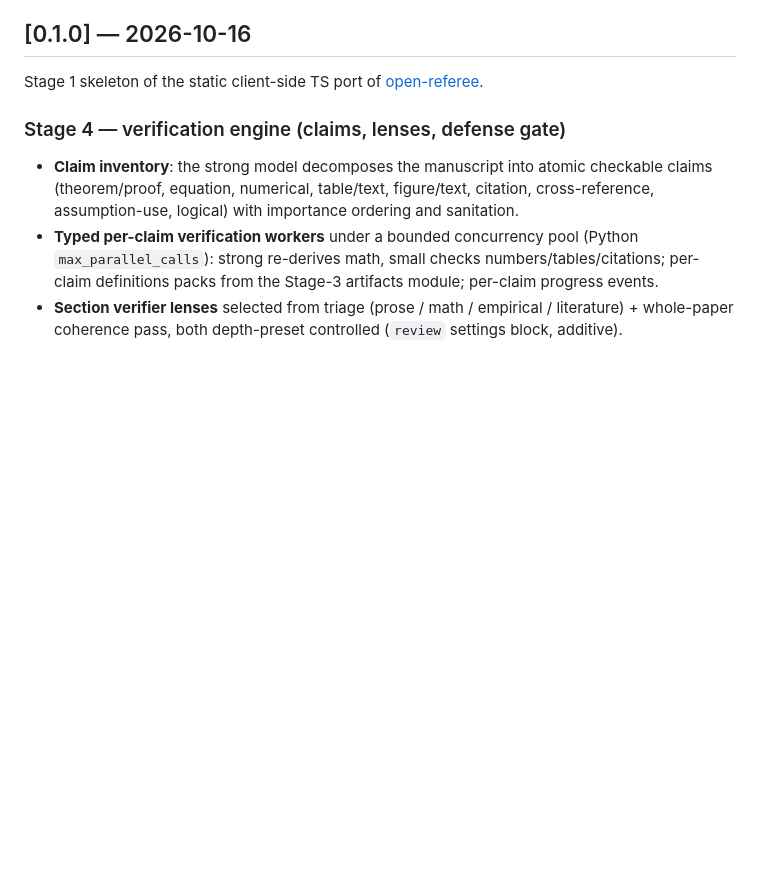
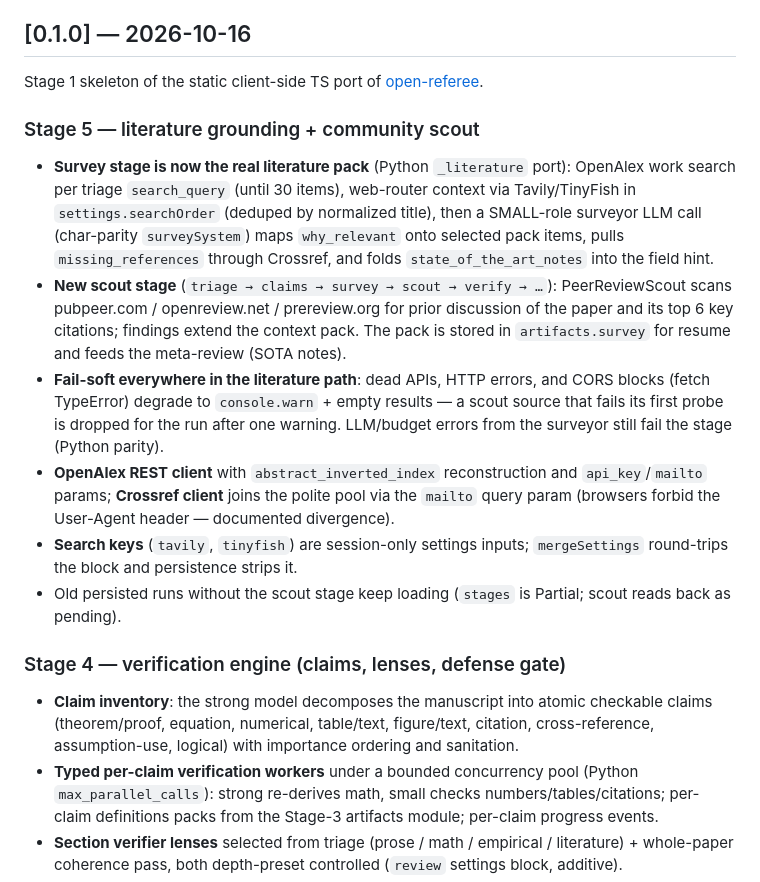
Before and after one commit to paluigi-moltis/open-referee-js, a Markdown page: CHANGELOG.md, the part around the change. Drawn GitHub-style; blank space fills up the shorter version.

```diff
--- a/CHANGELOG.md
+++ b/CHANGELOG.md
@@ -8,6 +8,34 @@ versioning starts at 0.x until the Stage-8 release.
 
 Stage 1 skeleton of the static client-side TS port of
 [open-referee](https://github.com/paluigi/open-referee).
+
+### Stage 5 — literature grounding + community scout
+
+- **Survey stage is now the real literature pack** (Python `_literature`
+  port): OpenAlex work search per triage `search_query` (until 30 items),
+  web-router context via Tavily/TinyFish in `settings.searchOrder`
+  (deduped by normalized title), then a SMALL-role surveyor LLM call
+  (char-parity `surveySystem`) maps `why_relevant` onto selected pack
+  items, pulls `missing_references` through Crossref, and folds
+  `state_of_the_art_notes` into the field hint.
+- **New scout stage** (`triage → claims → survey → scout → verify → …`):
+  PeerReviewScout scans pubpeer.com / openreview.net / prereview.org for
+  prior discussion of the paper and its top 6 key citations; findings
+  extend the context pack. The pack is stored in `artifacts.survey` for
+  resume and feeds the meta-review (SOTA notes).
+- **Fail-soft everywhere in the literature path**: dead APIs, HTTP errors,
+  and CORS blocks (fetch TypeError) degrade to `console.warn` + empty
+  results — a scout source that fails its first probe is dropped for the
+  run after one warning. LLM/budget errors from the surveyor still fail
+  the stage (Python parity).
+- **OpenAlex REST client** with `abstract_inverted_index` reconstruction
+  and `api_key`/`mailto` params; **Crossref client** joins the polite pool
+  via the `mailto` query param (browsers forbid the User-Agent header —
+  documented divergence).
+- **Search keys** (`tavily`, `tinyfish`) are session-only settings inputs;
+  `mergeSettings` round-trips the block and persistence strips it.
+- Old persisted runs without the scout stage keep loading (`stages` is
+  Partial; scout reads back as pending).
 
 ### Stage 4 — verification engine (claims, lenses, defense gate)
 
```
Also changed, not shown: README.md (+14 -7 lines).
